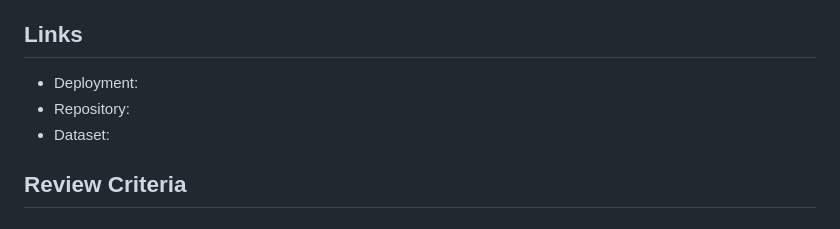
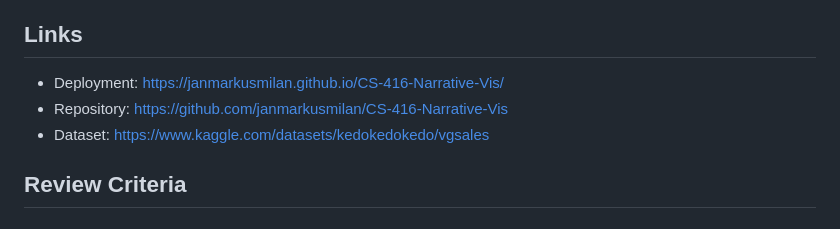
Before and after one commit to janmarkusmilan/CS-416-Narrative-Vis, a Markdown page: README.md, the part around the change. GitHub-like rendering.

```diff
--- a/README.md
+++ b/README.md
@@ -4,9 +4,9 @@ This repository contains the narrative visualization project developed for the C
 
 ## Links
 
-- Deployment:
-- Repository:
-- Dataset:
+- Deployment: https://janmarkusmilan.github.io/CS-416-Narrative-Vis/
+- Repository: https://github.com/janmarkusmilan/CS-416-Narrative-Vis
+- Dataset: https://www.kaggle.com/datasets/kedokedokedo/vgsales
 
 ## Review Criteria
 
```
